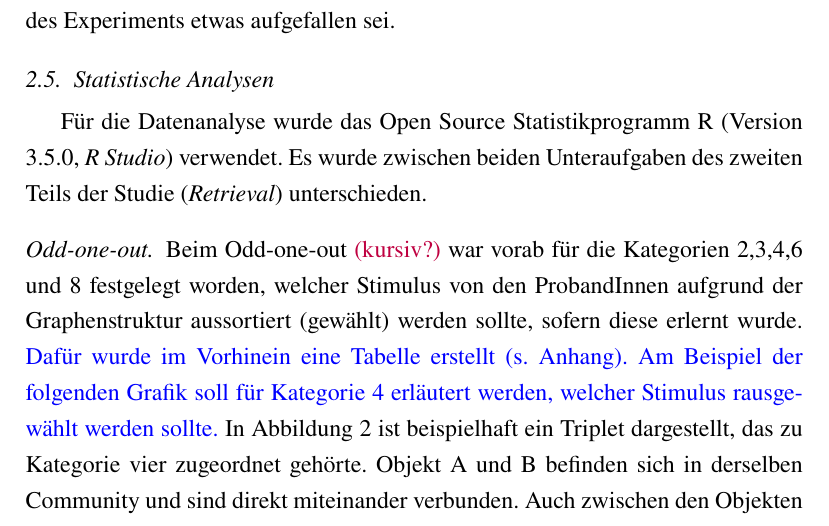
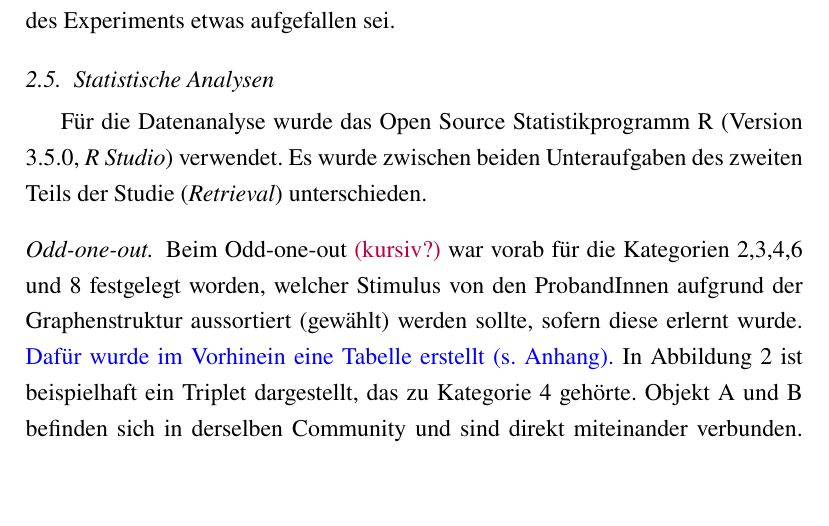
Before and after one commit to CrisBallero/Expra-Bericht-Neuro, a LaTeX paper (main.tex): part of page 7 of 12, cut so that both start at the same text, the shorter picture padded with empty space. Compiled offline with pdfLaTeX.

Commit message:
Updates from ShareLaTeX

```diff
--- a/main.tex
+++ b/main.tex
@@ -152,8 +152,8 @@ Für die Datenanalyse wurde das Open Source Statistikprogramm R (Version 3.5.0,
 Es wurde zwischen beiden Unteraufgaben des zweiten Teils der Studie (\textit{Retrieval}) unterschieden.
 
 \paragraph{Odd-one-out}
-Beim Odd-one-out \textcolor{purple}{(kursiv?)} war vorab für die Kategorien 2,3,4,6 und 8 festgelegt worden, welcher Stimulus von den ProbandInnen aufgrund der Graphenstruktur aussortiert (gewählt) werden sollte, sofern diese erlernt wurde. \textcolor{blue}{Dafür wurde im Vorhinein eine Tabelle erstellt (s. Anhang). Am Beispiel der folgenden Grafik soll für Kategorie 4 erläutert werden, welcher Stimulus rausgewählt werden sollte.}
-In Abbildung 2 ist beispielhaft ein Triplet dargestellt, das zu Kategorie vier zugeordnet gehörte. Objekt A und B befinden sich in derselben Community und sind direkt miteinander verbunden. Auch zwischen den Objekten B und C besteht eine direkte Verbindung, C gehört jedoch einer anderen Community an. Wenn die Graphenstruktur erlernt wurde, sollte Objekt C als unpassend identifiziert und ausgewählt werden, da es zu einer Community außerhalb gehört.
+Beim Odd-one-out \textcolor{purple}{(kursiv?)} war vorab für die Kategorien 2,3,4,6 und 8 festgelegt worden, welcher Stimulus von den ProbandInnen aufgrund der Graphenstruktur aussortiert (gewählt) werden sollte, sofern diese erlernt wurde. \textcolor{blue}{Dafür wurde im Vorhinein eine Tabelle erstellt (s. Anhang).}
+In Abbildung 2 ist beispielhaft ein Triplet dargestellt, das zu Kategorie 4 gehörte. Objekt A und B befinden sich in derselben Community und sind direkt miteinander verbunden. Auch zwischen den Objekten B und C besteht eine direkte Verbindung, C gehört jedoch einer anderen Community an. Wenn die Graphenstruktur erlernt wurde, sollte Objekt C als unpassend identifiziert und ausgewählt werden, da es zu einer Community außerhalb gehört.
 
 \begin{figure}[h]
     \centering
```
